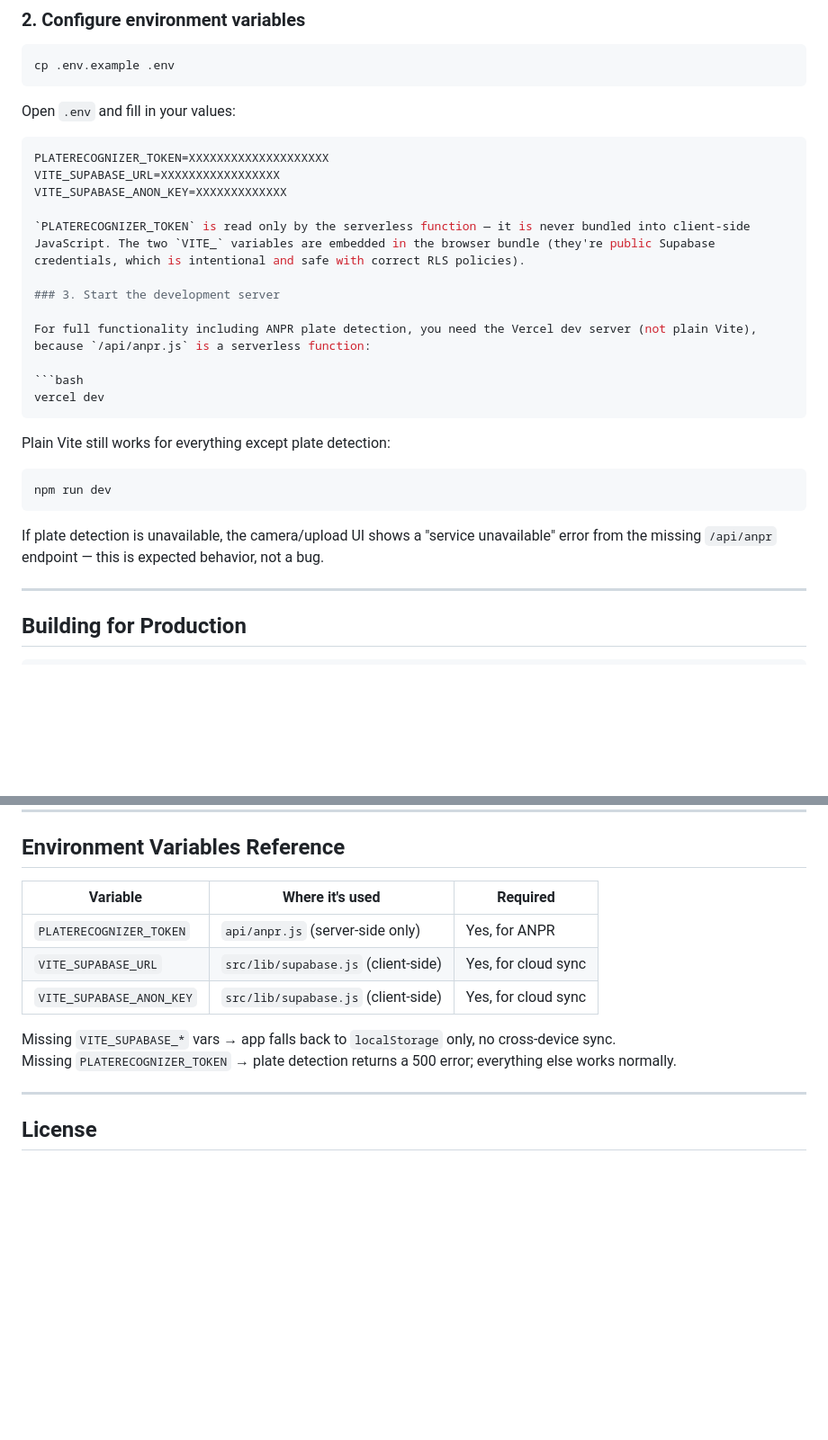
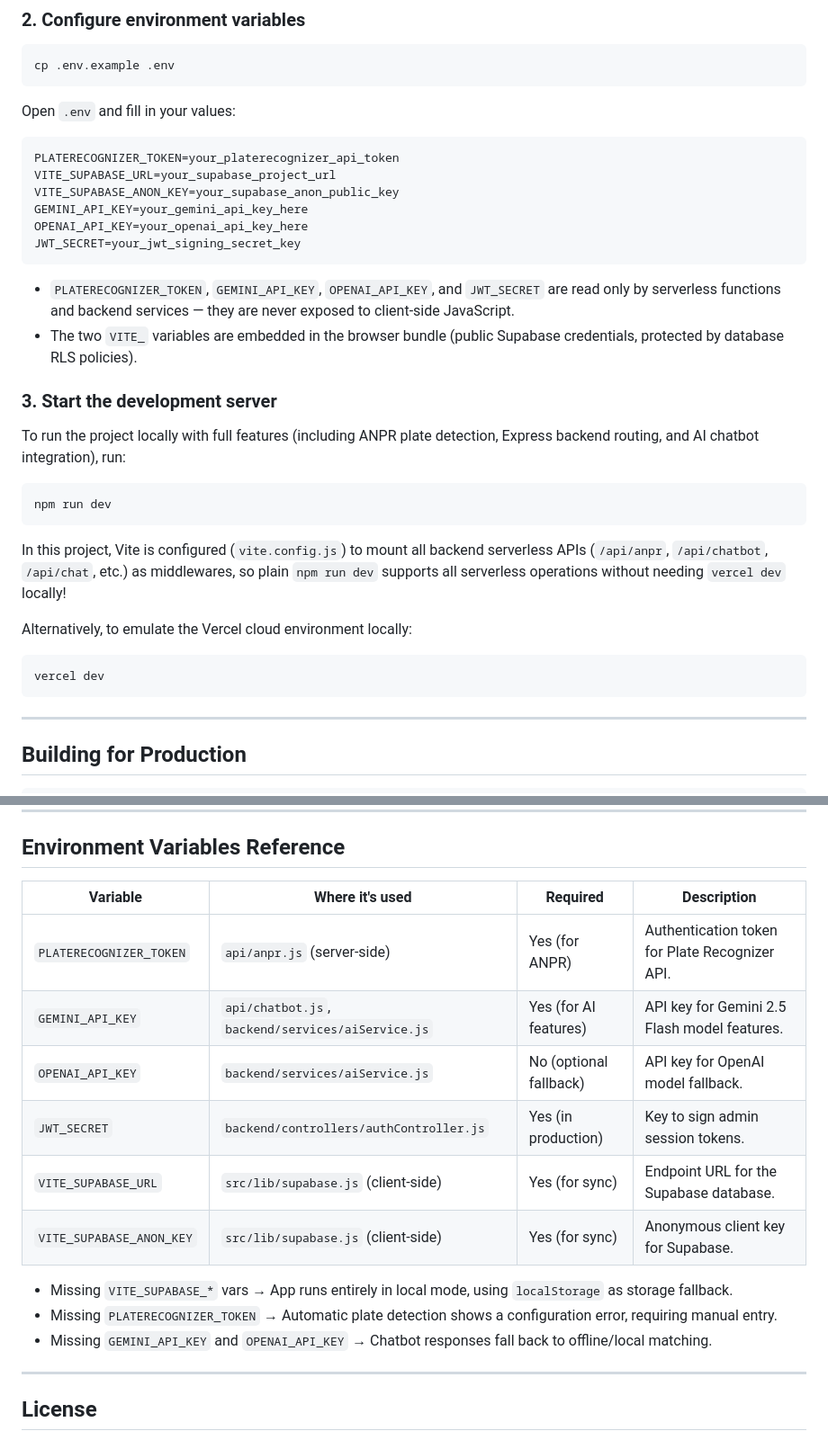
Before and after one commit to abhinav2006-12/ai-smart-parking-system, a Markdown page: README.md, 2 parts joined by grey strips. Shown at 90% size. GitHub-like rendering; blank space fills up the shorter version.

Commit message:
Update README.md with latest variables and local dev guides

````diff
--- a/README.md
+++ b/README.md
@@ -152,27 +152,32 @@ cp .env.example .env
 Open `.env` and fill in your values:
 
 ```env
-PLATERECOGNIZER_TOKEN=XXXXXXXXXXXXXXXXXXXX
-VITE_SUPABASE_URL=XXXXXXXXXXXXXXXXX
-VITE_SUPABASE_ANON_KEY=XXXXXXXXXXXXX
+PLATERECOGNIZER_TOKEN=your_platerecognizer_api_token
+VITE_SUPABASE_URL=your_supabase_project_url
+VITE_SUPABASE_ANON_KEY=your_supabase_anon_public_key
+GEMINI_API_KEY=your_gemini_api_key_here
+OPENAI_API_KEY=your_openai_api_key_here
+JWT_SECRET=your_jwt_signing_secret_key
+```
 
-`PLATERECOGNIZER_TOKEN` is read only by the serverless function — it is never bundled into client-side JavaScript. The two `VITE_` variables are embedded in the browser bundle (they're public Supabase credentials, which is intentional and safe with correct RLS policies).
+- `PLATERECOGNIZER_TOKEN`, `GEMINI_API_KEY`, `OPENAI_API_KEY`, and `JWT_SECRET` are read only by serverless functions and backend services — they are never exposed to client-side JavaScript.
+- The two `VITE_` variables are embedded in the browser bundle (public Supabase credentials, protected by database RLS policies).
 
 ### 3. Start the development server
 
-For full functionality including ANPR plate detection, you need the Vercel dev server (not plain Vite), because `/api/anpr.js` is a serverless function:
-
-```bash
-vercel dev
-```
-
-Plain Vite still works for everything except plate detection:
+To run the project locally with full features (including ANPR plate detection, Express backend routing, and AI chatbot integration), run:
 
 ```bash
 npm run dev
 ```
 
-If plate detection is unavailable, the camera/upload UI shows a "service unavailable" error from the missing `/api/anpr` endpoint — this is expected behavior, not a bug.
+In this project, Vite is configured (`vite.config.js`) to mount all backend serverless APIs (`/api/anpr`, `/api/chatbot`, `/api/chat`, etc.) as middlewares, so plain `npm run dev` supports all serverless operations without needing `vercel dev` locally!
+
+Alternatively, to emulate the Vercel cloud environment locally:
+
+```bash
+vercel dev
+```
 
 ---
 
@@ -318,14 +324,18 @@ OXLint is configured via `.oxlintrc.json`. It's significantly faster than ESLint
 
 ## Environment Variables Reference
 
-| Variable | Where it's used | Required |
-|---|---|---|
-| `PLATERECOGNIZER_TOKEN` | `api/anpr.js` (server-side only) | Yes, for ANPR |
-| `VITE_SUPABASE_URL` | `src/lib/supabase.js` (client-side) | Yes, for cloud sync |
-| `VITE_SUPABASE_ANON_KEY` | `src/lib/supabase.js` (client-side) | Yes, for cloud sync |
+| Variable | Where it's used | Required | Description |
+|---|---|---|---|
+| `PLATERECOGNIZER_TOKEN` | `api/anpr.js` (server-side) | Yes (for ANPR) | Authentication token for Plate Recognizer API. |
+| `GEMINI_API_KEY` | `api/chatbot.js`, `backend/services/aiService.js` | Yes (for AI features) | API key for Gemini 2.5 Flash model features. |
+| `OPENAI_API_KEY` | `backend/services/aiService.js` | No (optional fallback) | API key for OpenAI model fallback. |
+| `JWT_SECRET` | `backend/controllers/authController.js` | Yes (in production) | Key to sign admin session tokens. |
+| `VITE_SUPABASE_URL` | `src/lib/supabase.js` (client-side) | Yes (for sync) | Endpoint URL for the Supabase database. |
+| `VITE_SUPABASE_ANON_KEY` | `src/lib/supabase.js` (client-side) | Yes (for sync) | Anonymous client key for Supabase. |
 
-Missing `VITE_SUPABASE_*` vars → app falls back to `localStorage` only, no cross-device sync.
-Missing `PLATERECOGNIZER_TOKEN` → plate detection returns a 500 error; everything else works normally.
+- Missing `VITE_SUPABASE_*` vars → App runs entirely in local mode, using `localStorage` as storage fallback.
+- Missing `PLATERECOGNIZER_TOKEN` → Automatic plate detection shows a configuration error, requiring manual entry.
+- Missing `GEMINI_API_KEY` and `OPENAI_API_KEY` → Chatbot responses fall back to offline/local matching.
 
 ---
 
````
Also changed, not shown: other parts of README.md (+8 -7 lines).
